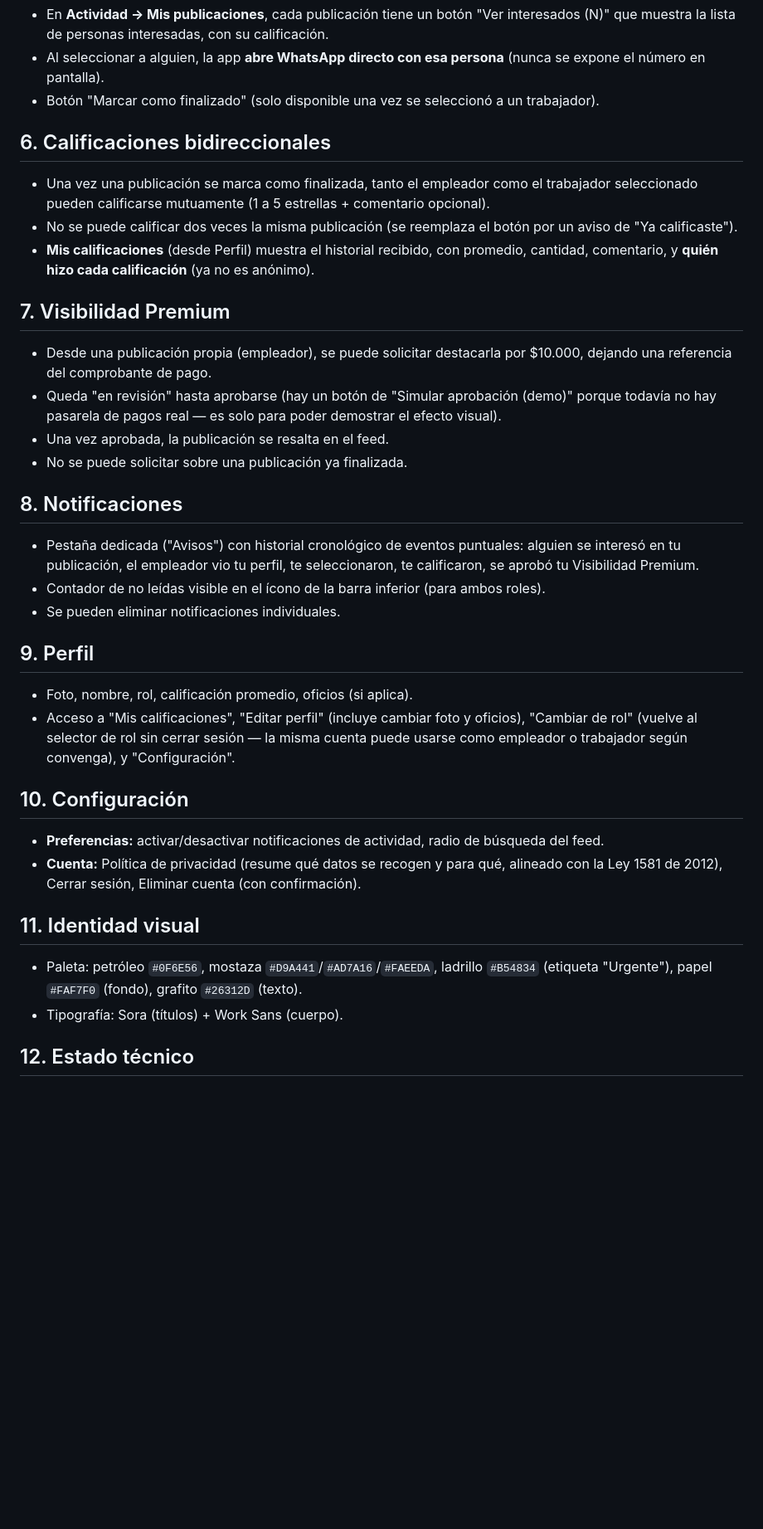
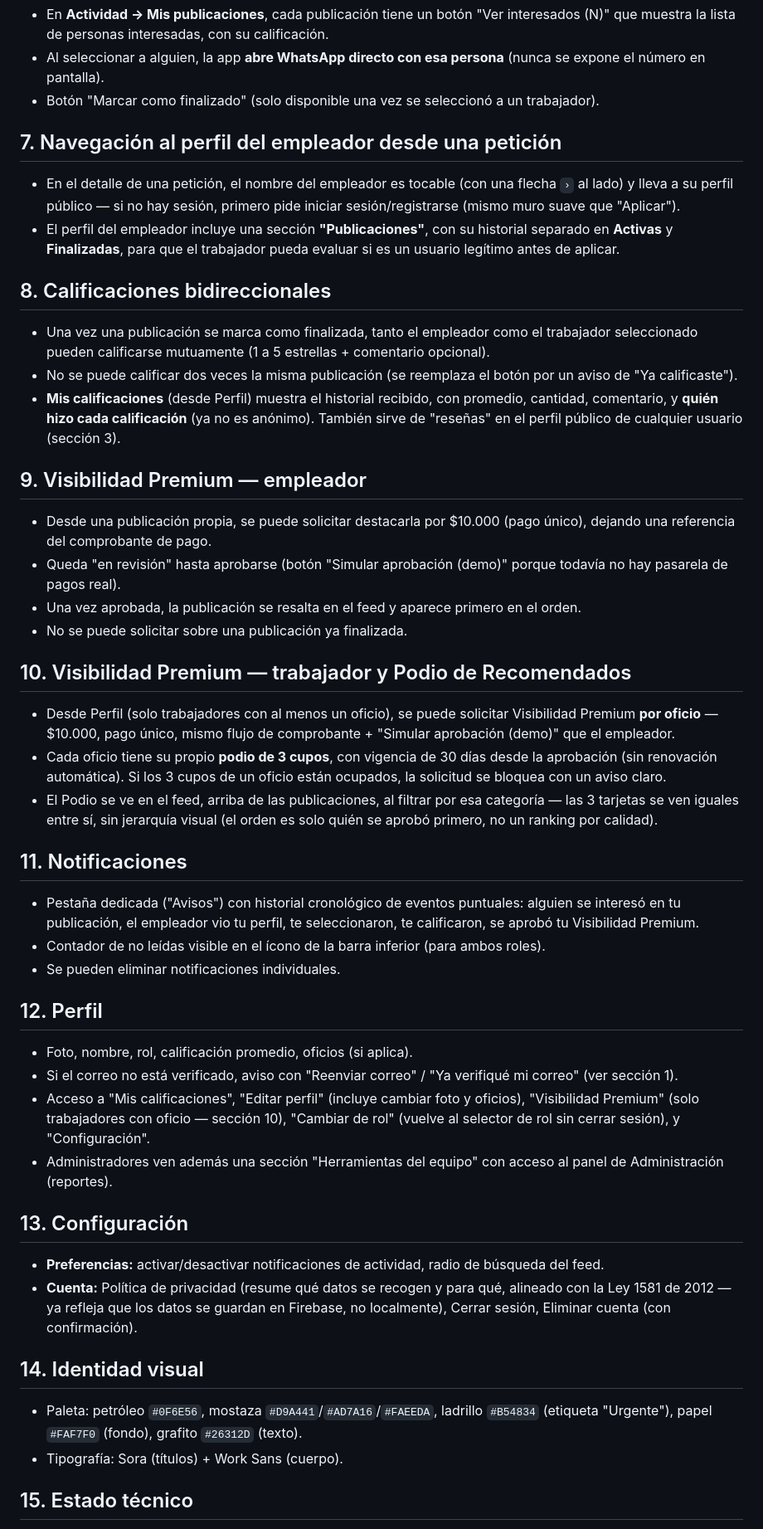
Before and after one commit to KharolDJ/chambapp, a Markdown page: FUNCIONALIDADES.md, the part around one of its changes. Shown at 83% size. Drawn GitHub-style; blank space fills up the shorter version.

```diff
--- a/FUNCIONALIDADES.md
+++ b/FUNCIONALIDADES.md
@@ -62,25 +80,47 @@ del trabajo de grado.
   expone el número en pantalla).
 - Botón "Marcar como finalizado" (solo disponible una vez se seleccionó a un trabajador).
 
-## 6. Calificaciones bidireccionales
+## 7. Navegación al perfil del empleador desde una petición
+
+- En el detalle de una petición, el nombre del empleador es tocable (con una flecha `›`
+  al lado) y lleva a su perfil público — si no hay sesión, primero pide iniciar
+  sesión/registrarse (mismo muro suave que "Aplicar").
+- El perfil del empleador incluye una sección **"Publicaciones"**, con su historial
+  separado en **Activas** y **Finalizadas**, para que el trabajador pueda evaluar si es un
+  usuario legítimo antes de aplicar.
+
+## 8. Calificaciones bidireccionales
 
 - Una vez una publicación se marca como finalizada, tanto el empleador como el trabajador
   seleccionado pueden calificarse mutuamente (1 a 5 estrellas + comentario opcional).
 - No se puede calificar dos veces la misma publicación (se reemplaza el botón por un aviso
   de "Ya calificaste").
 - **Mis calificaciones** (desde Perfil) muestra el historial recibido, con promedio,
-  cantidad, comentario, y **quién hizo cada calificación** (ya no es anónimo).
+  cantidad, comentario, y **quién hizo cada calificación** (ya no es anónimo). También
+  sirve de "reseñas" en el perfil público de cualquier usuario (sección 3).
 
-## 7. Visibilidad Premium
+## 9. Visibilidad Premium — empleador
 
-- Desde una publicación propia (empleador), se puede solicitar destacarla por $10.000,
+- Desde una publicación propia, se puede solicitar destacarla por $10.000 (pago único),
   dejando una referencia del comprobante de pago.
-- Queda "en revisión" hasta aprobarse (hay un botón de "Simular aprobación (demo)" porque
-  todavía no hay pasarela de pagos real — es solo para poder demostrar el efecto visual).
-- Una vez aprobada, la publicación se resalta en el feed.
+- Queda "en revisión" hasta aprobarse (botón "Simular aprobación (demo)" porque todavía no
+  hay pasarela de pagos real).
+- Una vez aprobada, la publicación se resalta en el feed y aparece primero en el orden.
 - No se puede solicitar sobre una publicación ya finalizada.
 
-## 8. Notificaciones
+## 10. Visibilidad Premium — trabajador y Podio de Recomendados
+
+- Desde Perfil (solo trabajadores con al menos un oficio), se puede solicitar Visibilidad
+  Premium **por oficio** — $10.000, pago único, mismo flujo de comprobante + "Simular
+  aprobación (demo)" que el empleador.
+- Cada oficio tiene su propio **podio de 3 cupos**, con vigencia de 30 días desde la
+  aprobación (sin renovación automática). Si los 3 cupos de un oficio están ocupados, la
+  solicitud se bloquea con un aviso claro.
+- El Podio se ve en el feed, arriba de las publicaciones, al filtrar por esa categoría —
+  las 3 tarjetas se ven iguales entre sí, sin jerarquía visual (el orden es solo quién se
+  aprobó primero, no un ranking por calidad).
+
+## 11. Notificaciones
 
 - Pestaña dedicada ("Avisos") con historial cronológico de eventos puntuales: alguien se
   interesó en tu publicación, el empleador vio tu perfil, te seleccionaron, te calificaron,
@@ -88,25 +128,30 @@ del trabajo de grado.
 - Contador de no leídas visible en el ícono de la barra inferior (para ambos roles).
 - Se pueden eliminar notificaciones individuales.
 
-## 9. Perfil
+## 12. Perfil
 
 - Foto, nombre, rol, calificación promedio, oficios (si aplica).
+- Si el correo no está verificado, aviso con "Reenviar correo" / "Ya verifiqué mi correo"
+  (ver sección 1).
 - Acceso a "Mis calificaciones", "Editar perfil" (incluye cambiar foto y oficios),
-  "Cambiar de rol" (vuelve al selector de rol sin cerrar sesión — la misma cuenta
-  puede usarse como empleador o trabajador según convenga), y "Configuración".
+  "Visibilidad Premium" (solo trabajadores con oficio — sección 10), "Cambiar de rol"
+  (vuelve al selector de rol sin cerrar sesión), y "Configuración".
+- Administradores ven además una sección "Herramientas del equipo" con acceso al panel de
+  Administración (reportes).
 
-## 10. Configuración
+## 13. Configuración
 
 - **Preferencias:** activar/desactivar notificaciones de actividad, radio de búsqueda del
   feed.
 - **Cuenta:** Política de privacidad (resume qué datos se recogen y para qué, alineado con
-  la Ley 1581 de 2012), Cerrar sesión, Eliminar cuenta (con confirmación).
+  la Ley 1581 de 2012 — ya refleja que los datos se guardan en Firebase, no localmente),
+  Cerrar sesión, Eliminar cuenta (con confirmación).
 
-## 11. Identidad visual
+## 14. Identidad visual
 
 - Paleta: petróleo `#0F6E56`, mostaza `#D9A441`/`#AD7A16`/`#FAEEDA`, ladrillo `#B54834`
   (etiqueta "Urgente"), papel `#FAF7F0` (fondo), grafito `#26312D` (texto).
 - Tipografía: Sora (títulos) + Work Sans (cuerpo).
 
-## 12. Estado técnico
+## 15. Estado técnico
 
```
Also changed, not shown: other parts of FUNCIONALIDADES.md (+73 -32 lines).
